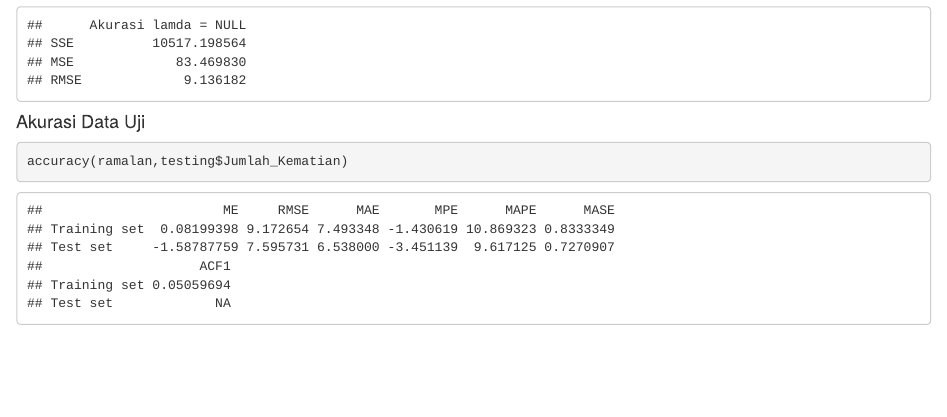
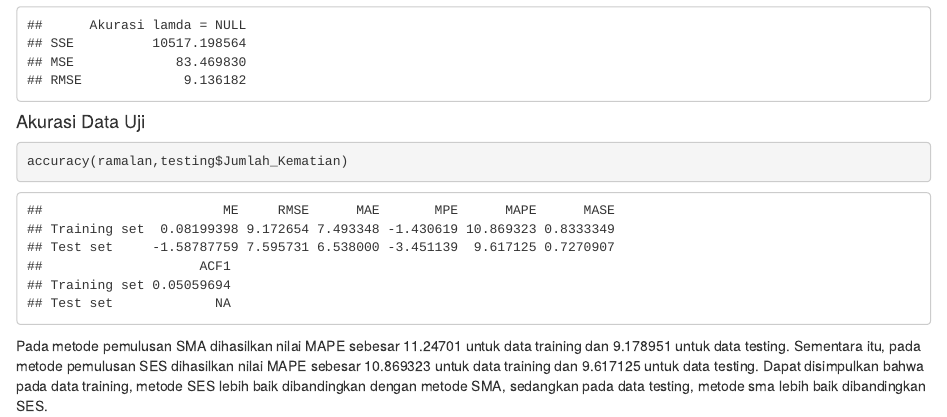
Before and after one commit to yasminazimah/MPDW, an R Markdown document (Praktikum-1/Praktikum-1.Rmd): the page in a window 1100 px wide, from 13260 px down. Rendered offline with R 4.5, knitr and Pandoc, with nearby package versions.

Commit message:
new update

````diff
--- a/Praktikum-1/Praktikum-1.Rmd
+++ b/Praktikum-1/Praktikum-1.Rmd
@@ -193,3 +193,4 @@ akurasi
 accuracy(ramalan,testing$Jumlah_Kematian)
 
 ```
+Pada metode pemulusan SMA dihasilkan nilai MAPE sebesar 11.24701 untuk data training dan 9.178951 untuk data testing. Sementara itu, pada metode pemulusan SES dihasilkan nilai MAPE sebesar 10.869323 untuk data training dan 9.617125 untuk data testing. Dapat disimpulkan bahwa pada data training, metode SES lebih baik dibandingkan dengan metode SMA, sedangkan pada data testing, metode sma lebih baik dibandingkan SES.
````
